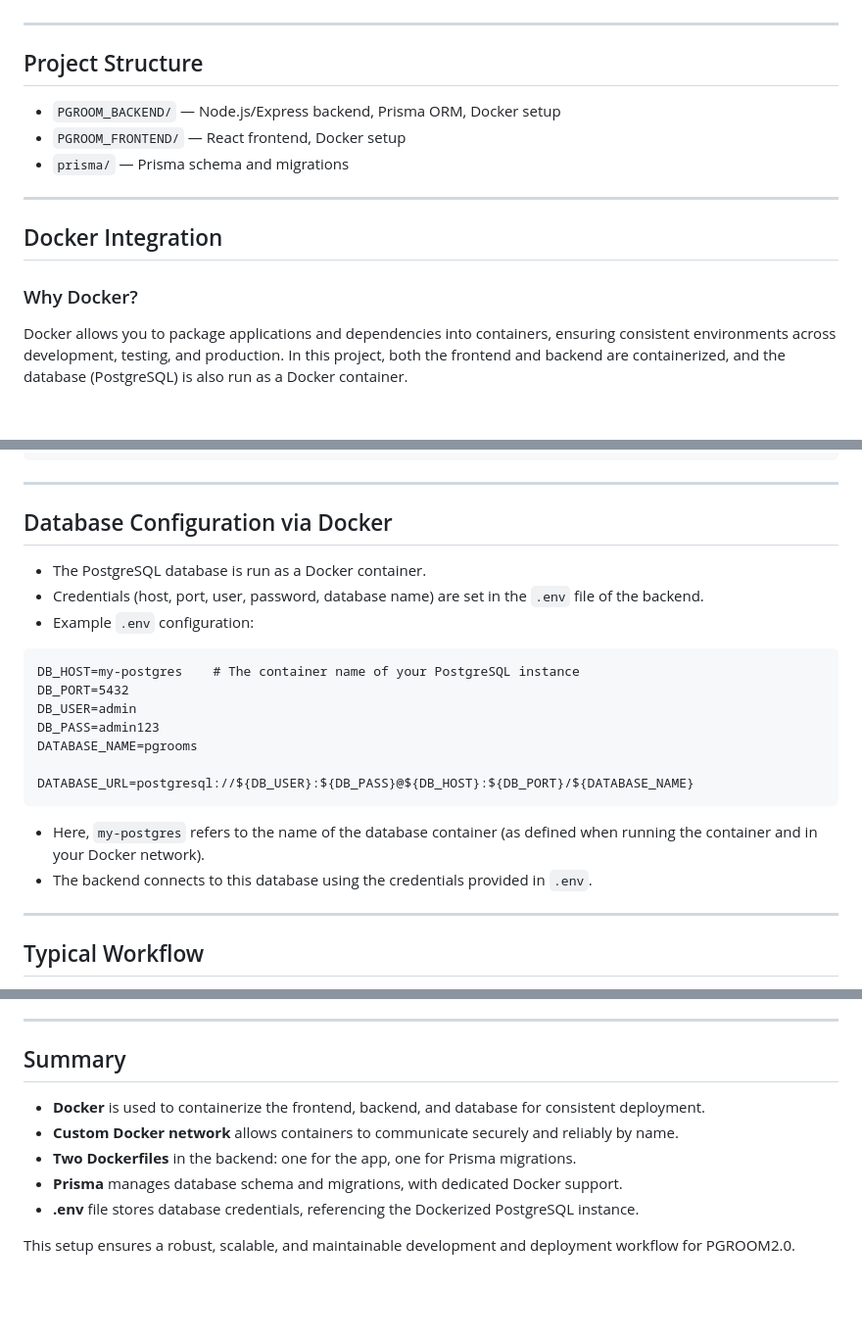
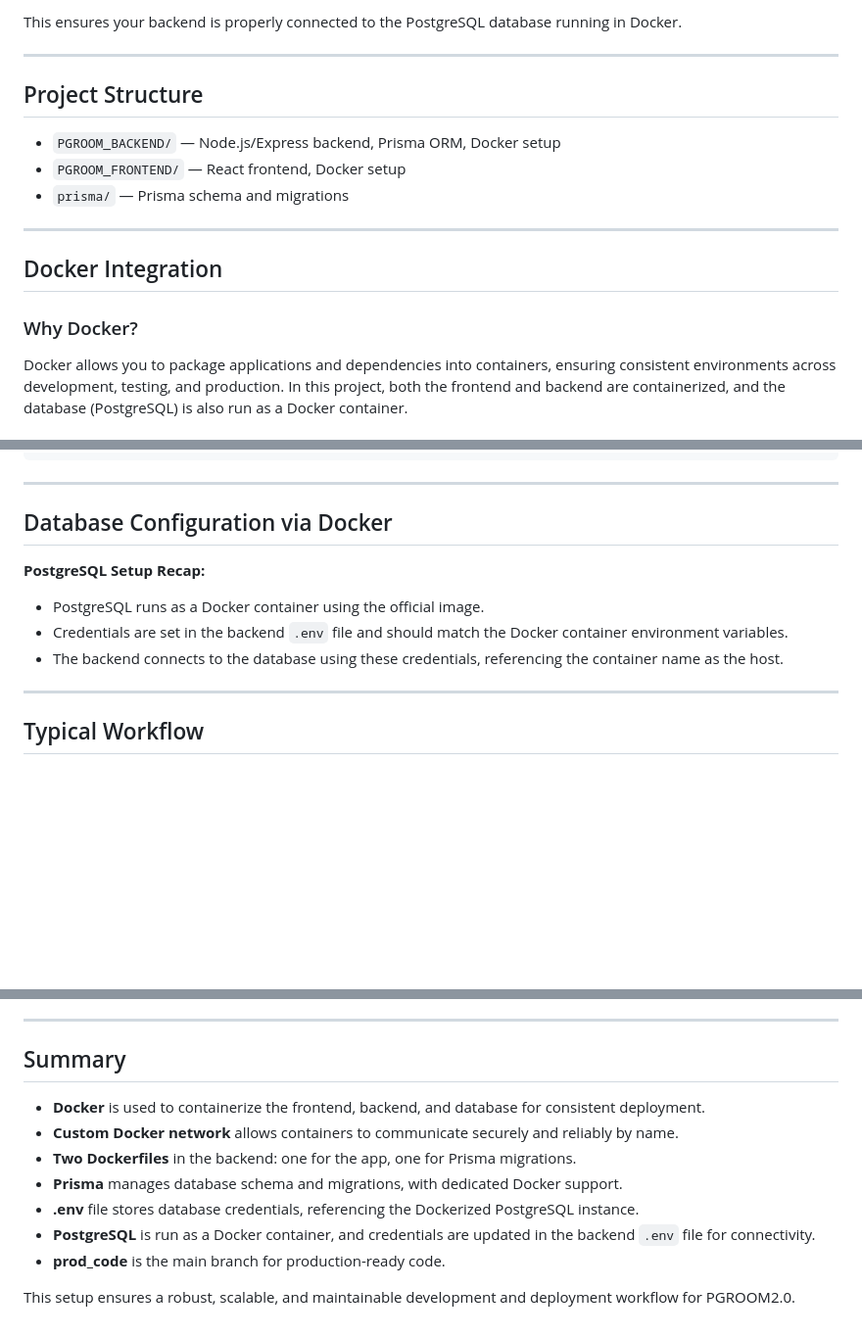
Before and after one commit to paras-31/Pgroom2.0_mernstack_with-docker, a Markdown page: README.md, 3 parts joined by grey strips. Shown at 98% size. Rendered like a GitHub page; blank space fills up the shorter version.

Commit message:
prod_code update with readme.md

````diff
--- a/README.md
+++ b/README.md
@@ -6,3 +95,4 @@ PGROOM2.0 is a full-stack application featuring both frontend and backend codeba
+This ensures your backend is properly connected to the PostgreSQL database running in Docker.
 
 ---
 
@@ -17,6 +107,7 @@ PGROOM2.0 is a full-stack application featuring both frontend and backend codeba
 ## Docker Integration
 
 ### Why Docker?
+
 
 Docker allows you to package applications and dependencies into containers, ensuring consistent environments across development, testing, and production. In this project, both the frontend and backend are containerized, and the database (PostgreSQL) is also run as a Docker container.
 
@@ -105,22 +196,12 @@ docker run --env-file .env --network pgroom-net pgroom-prisma
 
 ## Database Configuration via Docker
 
-- The PostgreSQL database is run as a Docker container.
-- Credentials (host, port, user, password, database name) are set in the `.env` file of the backend.
-- Example `.env` configuration:
 
-```
-DB_HOST=my-postgres    # The container name of your PostgreSQL instance
-DB_PORT=5432
-DB_USER=admin
-DB_PASS=admin123
-DATABASE_NAME=pgrooms
+**PostgreSQL Setup Recap:**
 
-DATABASE_URL=postgresql://${DB_USER}:${DB_PASS}@${DB_HOST}:${DB_PORT}/${DATABASE_NAME}
-```
-
-- Here, `my-postgres` refers to the name of the database container (as defined when running the container and in your Docker network).
-- The backend connects to this database using the credentials provided in `.env`.
+- PostgreSQL runs as a Docker container using the official image.
+- Credentials are set in the backend `.env` file and should match the Docker container environment variables.
+- The backend connects to the database using these credentials, referencing the container name as the host.
 
 ---
 
@@ -141,10 +222,13 @@ DATABASE_URL=postgresql://${DB_USER}:${DB_PASS}@${DB_HOST}:${DB_PORT}/${DATABASE
 
 ## Summary
 
+
 - **Docker** is used to containerize the frontend, backend, and database for consistent deployment.
 - **Custom Docker network** allows containers to communicate securely and reliably by name.
 - **Two Dockerfiles** in the backend: one for the app, one for Prisma migrations.
 - **Prisma** manages database schema and migrations, with dedicated Docker support.
 - **.env** file stores database credentials, referencing the Dockerized PostgreSQL instance.
+- **PostgreSQL** is run as a Docker container, and credentials are updated in the backend `.env` file for connectivity.
+- **prod_code** is the main branch for production-ready code.
 
 This setup ensures a robust, scalable, and maintainable development and deployment workflow for PGROOM2.0.
````
Also changed, not shown: other parts of README.md (+90 -1 lines).
